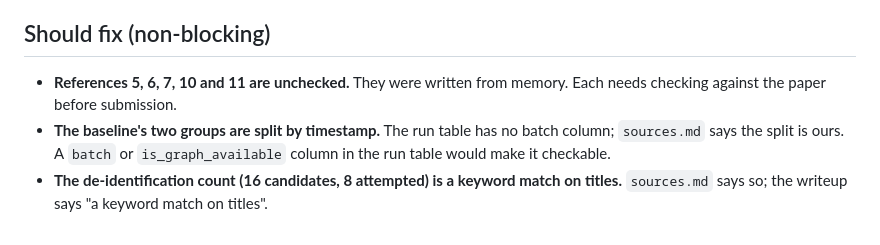
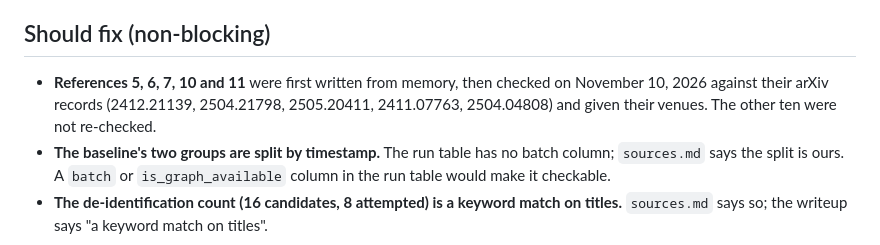
Before and after one commit to healthtransformationlab/gemma-developer-agent, a Markdown page: pull_requests/pr-4-review.md, the part around the change. GitHub-like rendering.

```diff
--- a/pull_requests/pr-4-review.md
+++ b/pull_requests/pr-4-review.md
@@ -38,8 +38,9 @@ paper is the owner's to edit and submit.
   in the harness follows the guide and that the guide is not redistributed.
 
 ## Should fix (non-blocking)
-- **References 5, 6, 7, 10 and 11 are unchecked.** They were written from memory. Each needs checking against the
-  paper before submission.
+- **References 5, 6, 7, 10 and 11** were first written from memory, then checked on November 10, 2026 against
+  their arXiv records (2412.21139, 2504.21798, 2505.20411, 2411.07763, 2504.04808) and given their venues. The
+  other ten were not re-checked.
 - **The baseline's two groups are split by timestamp.** The run table has no batch column; `sources.md` says the
   split is ours. A `batch` or `is_graph_available` column in the run table would make it checkable.
 - **The de-identification count (16 candidates, 8 attempted) is a keyword match on titles.** `sources.md` says so;
```
Also changed, not shown: paper/writeup.md (+5 -5 lines).
